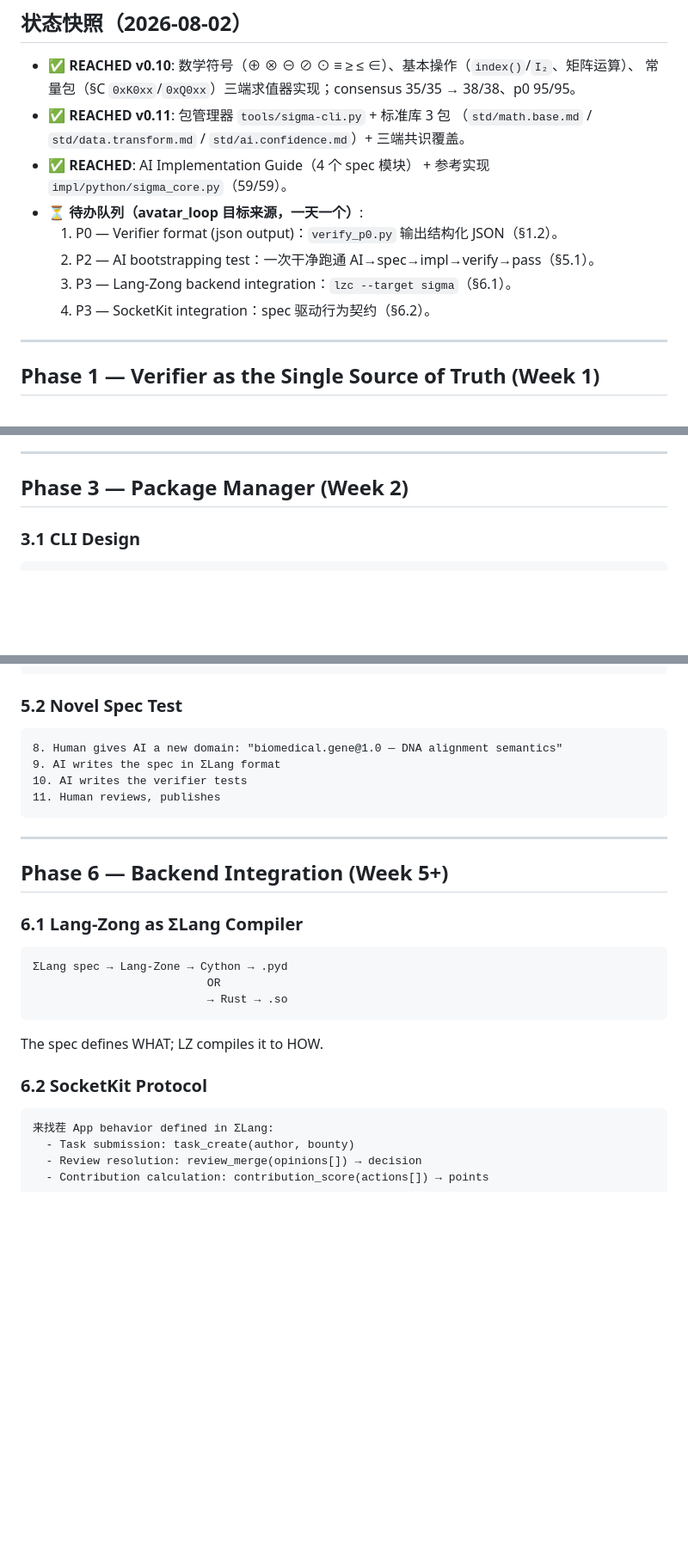
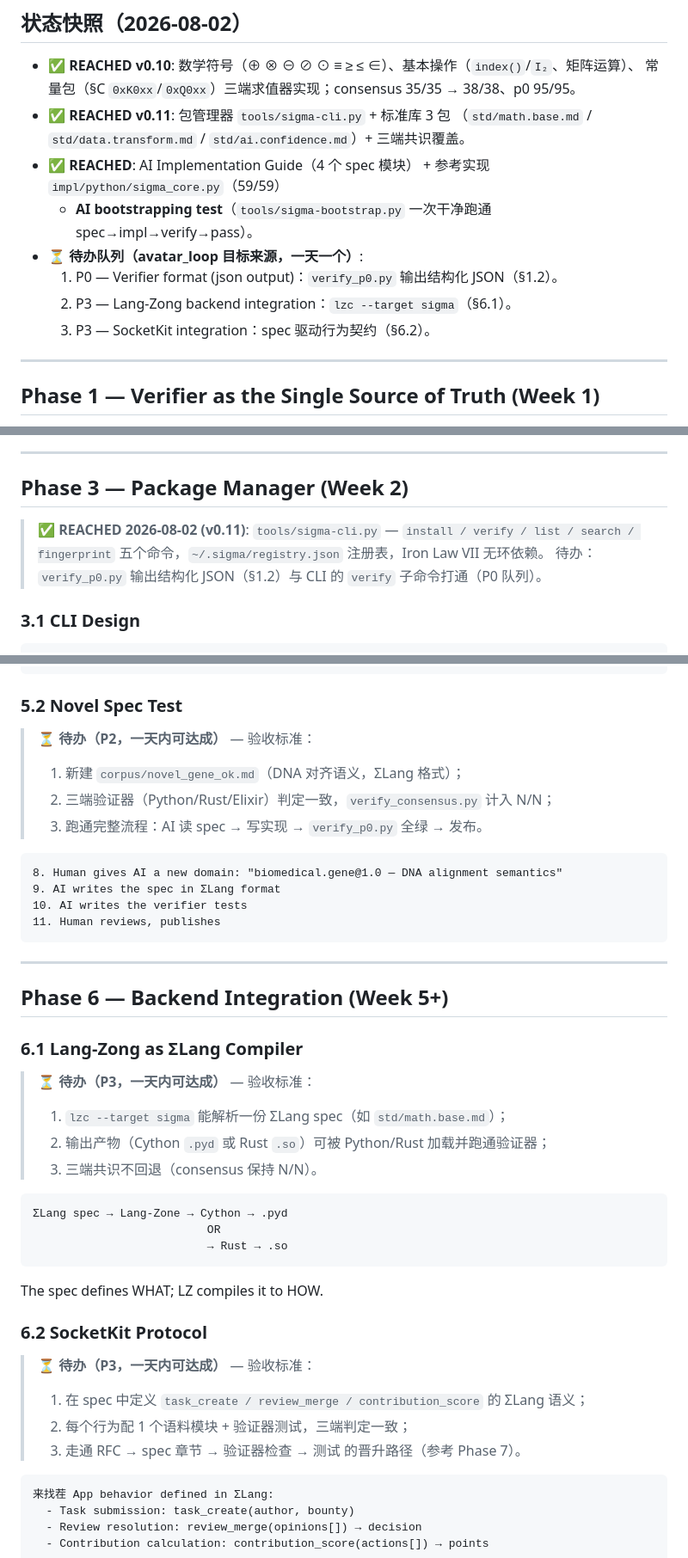
Before and after one commit to vicTop-cw/sigma-lang, a Markdown page: MASTER_PLAN.md, 3 parts joined by grey strips. Shown at 86% size. Drawn GitHub-style; blank space fills up the shorter version.

Commit message:
docs(master_plan): fix stale statuses, add status snapshot + acceptance criteria
- Add top status snapshot: REACHED (v0.10/v0.11/guide/reference impl/
  bootstrapping) vs pending queue (P0 verifier JSON, P3 Lang-Zong,
  P3 SocketKit) — one goal per day, source for avatar_loop.
- Phase 1.1: correct stale 'Missing Law I-XII' — Iron Law checks are DONE
  (20 check_* in impl/verifier); remaining work is structured JSON output.
- Phase 3/4: mark REACHED (tools/sigma-cli.py + 3 std packages), note the
  P0 CLI<->verifier JSON linkage as the remaining work.
- Phase 5.2/6.1/6.2: add one-day acceptance criteria for pending
  milestones (novel spec test, Lang-Zong compiler, SocketKit protocol).
- Priority Order: fix P3 spelling Lang-Zone -> Lang-Zong for consistency.

Verified: _parse_pending_milestones now returns exactly [P0 verifier
JSON, P3 Lang-Zong, P3 SocketKit]; next goal = '[P0] Verifier format
(json output)'. Backup kept at MASTER_PLAN.md.bak.

Co-Authored-By: AtomCode (deepseek-v4-flash) <noreply@atomgit.com>

````diff
--- a/MASTER_PLAN.md
+++ b/MASTER_PLAN.md
@@ -12,12 +12,12 @@
   常量包（§C `0xK0xx`/`0xQ0xx`）三端求值器实现；consensus 35/35 → 38/38、p0 95/95。
 - ✅ **REACHED v0.11**: 包管理器 `tools/sigma-cli.py` + 标准库 3 包
   （`std/math.base.md` / `std/data.transform.md` / `std/ai.confidence.md`）+ 三端共识覆盖。
-- ✅ **REACHED**: AI Implementation Guide（4 个 spec 模块） + 参考实现 `impl/python/sigma_core.py`（59/59）。
+- ✅ **REACHED**: AI Implementation Guide（4 个 spec 模块） + 参考实现 `impl/python/sigma_core.py`（59/59）
+  + **AI bootstrapping test**（`tools/sigma-bootstrap.py` 一次干净跑通 spec→impl→verify→pass）。
 - ⏳ **待办队列（avatar_loop 目标来源，一天一个）**:
   1. P0 — Verifier format (json output)：`verify_p0.py` 输出结构化 JSON（§1.2）。
-  2. P2 — AI bootstrapping test：一次干净跑通 AI→spec→impl→verify→pass（§5.1）。
-  3. P3 — Lang-Zong backend integration：`lzc --target sigma`（§6.1）。
-  4. P3 — SocketKit integration：spec 驱动行为契约（§6.2）。
+  2. P3 — Lang-Zong backend integration：`lzc --target sigma`（§6.1）。
+  3. P3 — SocketKit integration：spec 驱动行为契约（§6.2）。
 
 ---
 
@@ -110,6 +110,10 @@ No dependencies except stdlib. This is NOT the "official" implementation — it'
 
 ## Phase 3 — Package Manager (Week 2)
 
+> ✅ **REACHED 2026-08-02 (v0.11)**: `tools/sigma-cli.py` — `install / verify / list / search /
+> fingerprint` 五个命令，`~/.sigma/registry.json` 注册表，Iron Law VII 无环依赖。
+> 待办：`verify_p0.py` 输出结构化 JSON（§1.2）与 CLI 的 `verify` 子命令打通（P0 队列）。
+
 ### 3.1 CLI Design
 
 ```bash
@@ -197,6 +205,11 @@ The ultimate test: **give ΣLang to a fresh AI session and see if it can impleme
 
 ### 5.2 Novel Spec Test
 
+> ⏳ **待办（P2，一天内可达成）** — 验收标准：
+> 1. 新建 `corpus/novel_gene_ok.md`（DNA 对齐语义，ΣLang 格式）；
+> 2. 三端验证器（Python/Rust/Elixir）判定一致，`verify_consensus.py` 计入 N/N；
+> 3. 跑通完整流程：AI 读 spec → 写实现 → `verify_p0.py` 全绿 → 发布。
+
 ```
 8. Human gives AI a new domain: "biomedical.gene@1.0 — DNA alignment semantics"
 9. AI writes the spec in ΣLang format
@@ -210,6 +223,11 @@ The ultimate test: **give ΣLang to a fresh AI session and see if it can impleme
 
 ### 6.1 Lang-Zong as ΣLang Compiler
 
+> ⏳ **待办（P3，一天内可达成）** — 验收标准：
+> 1. `lzc --target sigma` 能解析一份 ΣLang spec（如 `std/math.base.md`）；
+> 2. 输出产物（Cython `.pyd` 或 Rust `.so`）可被 Python/Rust 加载并跑通验证器；
+> 3. 三端共识不回退（consensus 保持 N/N）。
+
 ```
 ΣLang spec → Lang-Zone → Cython → .pyd
                           OR
@@ -219,6 +237,11 @@ The ultimate test: **give ΣLang to a fresh AI session and see if it can impleme
 The spec defines WHAT; LZ compiles it to HOW.
 
 ### 6.2 SocketKit Protocol
+
+> ⏳ **待办（P3，一天内可达成）** — 验收标准：
+> 1. 在 spec 中定义 `task_create / review_merge / contribution_score` 的 ΣLang 语义；
+> 2. 每个行为配 1 个语料模块 + 验证器测试，三端判定一致；
+> 3. 走通 RFC → spec 章节 → 验证器检查 → 测试 的晋升路径（参考 Phase 7）。
 
 ```
 来找茬 App behavior defined in ΣLang:
````
Also changed, not shown: other parts of MASTER_PLAN.md (+4 -0 lines).
